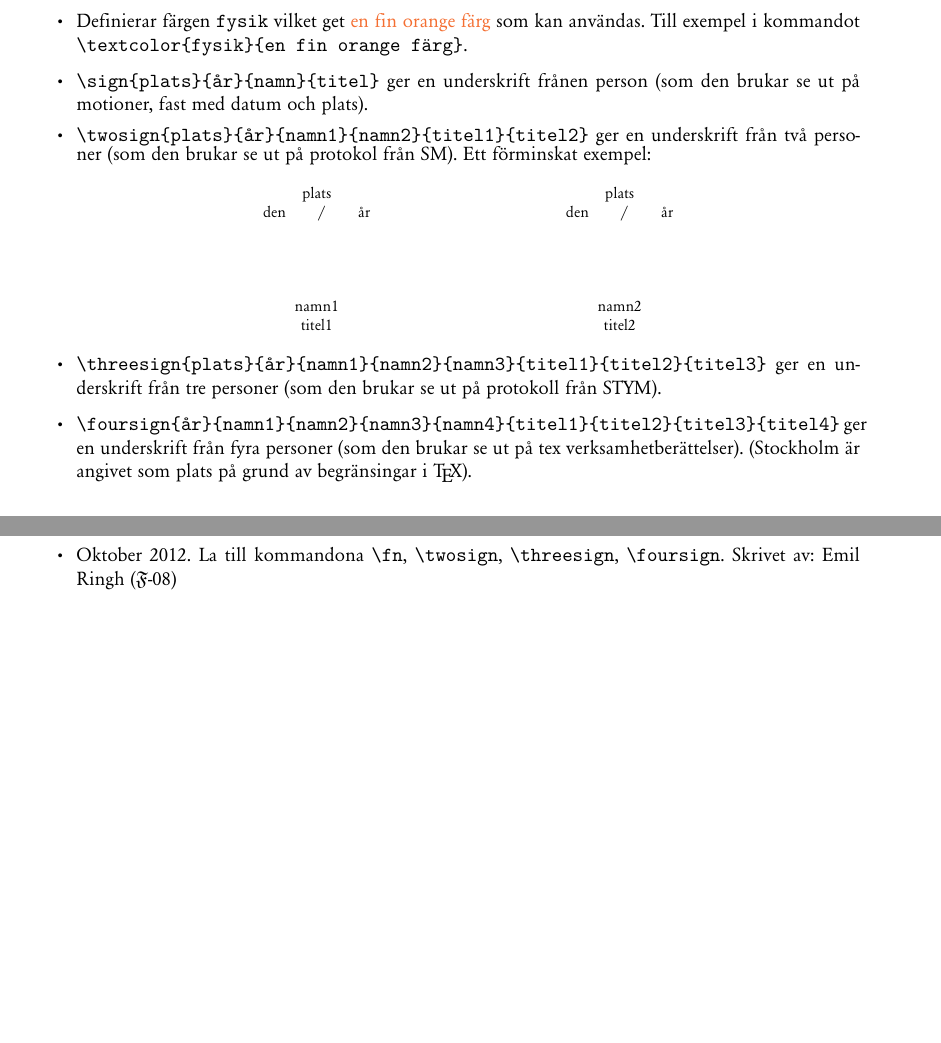
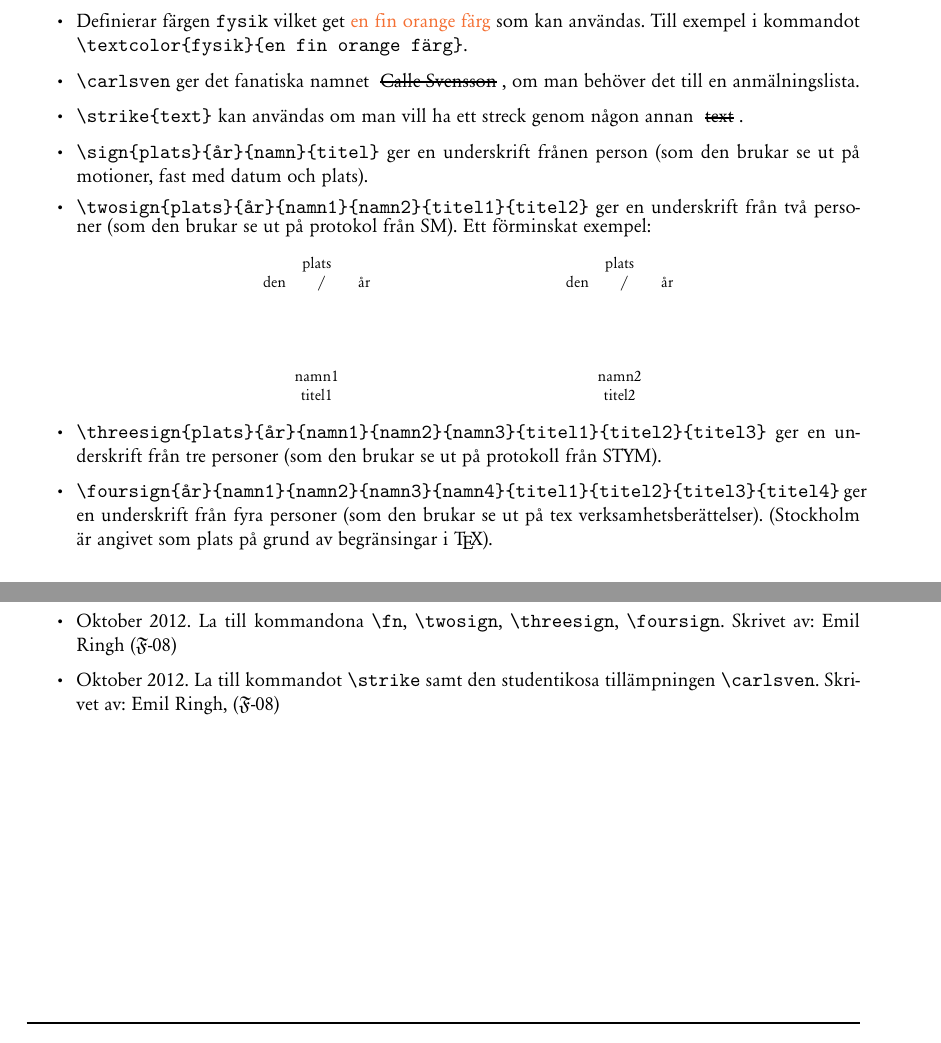
Before and after one commit to Fysiksektionen/latex, a LaTeX document (stilmall/fstil/fstil.tex, which reads stilmall/fstil/fstil.sty): two parts of pages 4 and 5 of 12, joined at a grey line, cut so that both start at the same text, the shorter picture padded with empty space. Compiled offline with XeLaTeX.

Commit message:
La till \strike och \carlsven
La till kommandot \strike{text} för att få genomstruken text. Samt dess
uppenbara tillämpning \carlsven.

```diff
--- a/stilmall/fstil/fstil.sty
+++ b/stilmall/fstil/fstil.sty
@@ -66,6 +66,8 @@
 \RequirePackage{lastpage}
 %ifthen: för logisk programering med booleans
 \RequirePackage{ifthen}
+%calc: För att räkna! Typ \withof
+\RequirePackage{calc}
 
 % ======================== %
 % 	   INTRODUCERA VARIABLER            %
--- a/stilmall/fstil/fstil.tex
+++ b/stilmall/fstil/fstil.tex
@@ -79,12 +79,14 @@ fstil är inställt för att jobba med dokument encodade med \textit{utf8}. Se t
 \item \texttt{\bs fkm} ger klubbmästeriets logga \fkm.
 \item \texttt{\bs FN} ger näringslivsnämndens logga \FN.
 \item Definierar färgen \texttt{fysik} vilket get \textcolor{fysik}{en fin orange färg} som kan användas. Till exempel i kommandot \texttt{\bs textcolor\{fysik\}\{en fin orange färg\}}.
+\item \texttt{\bs carlsven} ger det fanatiska namnet \carlsven, om man behöver det till en anmälningslista.
+\item \texttt{\bs strike\{text\}} kan användas om man vill ha ett streck genom någon annan \strike{text}.
 \item \texttt{\bs sign\{plats\}\{år\}\{namn\}\{titel\}} ger en underskrift frånen person (som den brukar se ut på motioner, fast med datum och plats).
 \item \texttt{\bs twosign\{plats\}\{år\}\{namn1\}\{namn2\}\{titel1\}\{titel2\}} ger en underskrift från två personer (som den brukar se ut på protokol från SM). Ett förminskat exempel: {\footnotesize
 \twosign{plats}{år}{namn1}{namn2}{titel1}{titel2}
 }
 \item \texttt{\bs threesign\{plats\}\{år\}\{namn1\}\{namn2\}\{namn3\}\{titel1\}\{titel2\}\{titel3\}} ger en underskrift från tre personer (som den brukar se ut på protokoll från STYM).
-\item \texttt{\bs foursign\{år\}\{namn1\}\{namn2\}\{namn3\}\{namn4\}\{titel1\}\{titel2\}\{titel3\}\{titel4\}} ger en underskrift från fyra personer (som den brukar se ut på tex verksamhetberättelser). (Stockholm är angivet som plats på grund av begränsingar i \TeX).
+\item \texttt{\bs foursign\{år\}\{namn1\}\{namn2\}\{namn3\}\{namn4\}\{titel1\}\{titel2\}\{titel3\}\{titel4\}} ger en underskrift från fyra personer (som den brukar se ut på tex verksamhetsberättelser). (Stockholm är angivet som plats på grund av begränsingar i \TeX).
 \end{itemize}
 
 \section{Options i fstil}
@@ -129,6 +131,7 @@ Här kan man skriva mer.
 \item Januari 2012. Introducerat options-handeling i paketet. Kan nu även hantera option \texttt{landscape} till dokumentklassen genom att anpassa marginaler och titelsidan så att det blir snyggt. Skrivet av: Emil Ringh (\F-08)
 \item September 2012. Option \texttt{DateOnTitle} tillagt. Fixat en bugg med att \texttt{\bs fkm} inte kunde skrivas i Sections. Skrivet av: Emil Ringh (\F-08)
 \item Oktober 2012. La till kommandona \texttt{\bs fn}, \texttt{\bs twosign}, \texttt{\bs threesign}, \texttt{\bs foursign}. Skrivet av: Emil Ringh (\F-08)
+\item Oktober 2012. La till kommandot \texttt{\bs strike} samt den studentikosa tillämpningen \texttt{\bs carlsven}. Skrivet av: Emil Ringh, (\F-08)
 \end{itemize}
 
 \clearpage
```
Also changed, not shown: stilmall/fstil/fstil.pdf, stilmall/fstil/fstil.sty (13 more changed lines), stilmall/fstil/fstil.tex (2 more changed lines).
